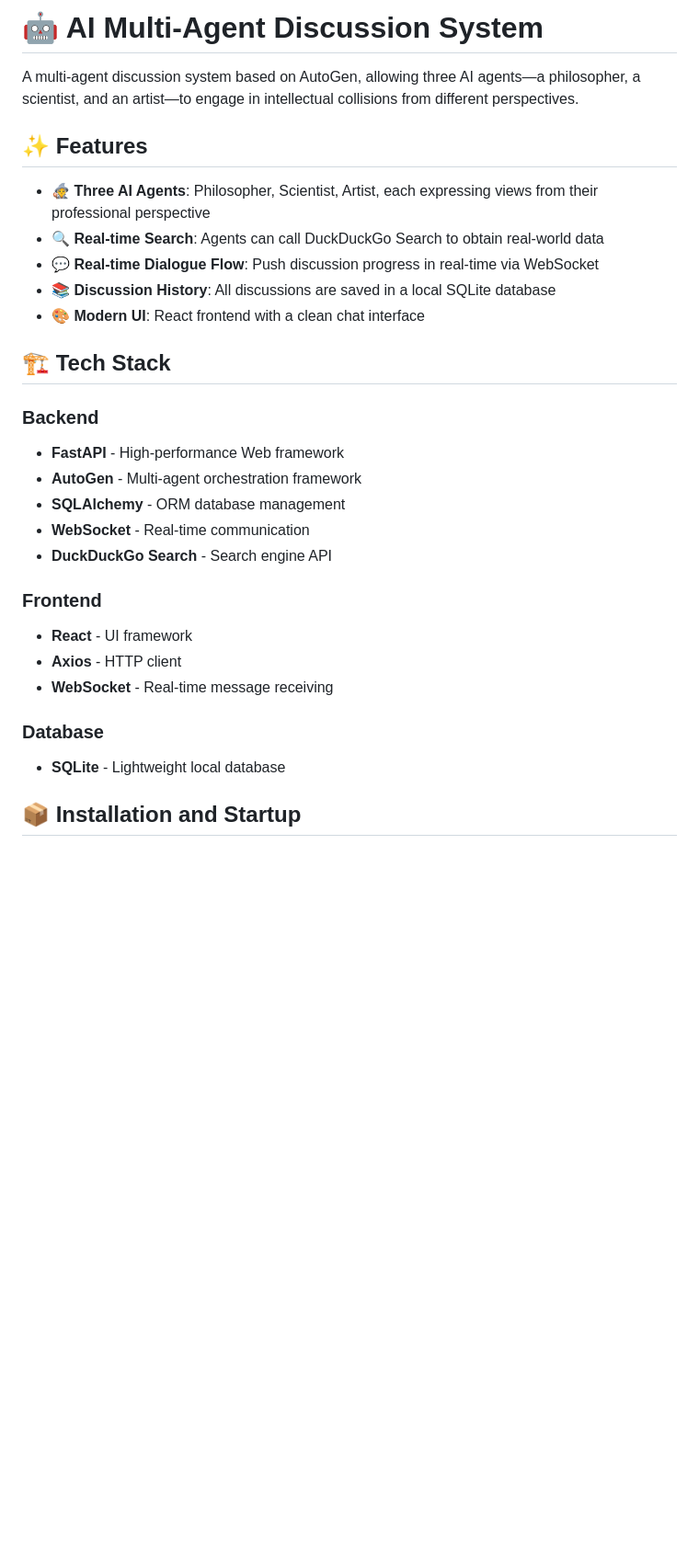
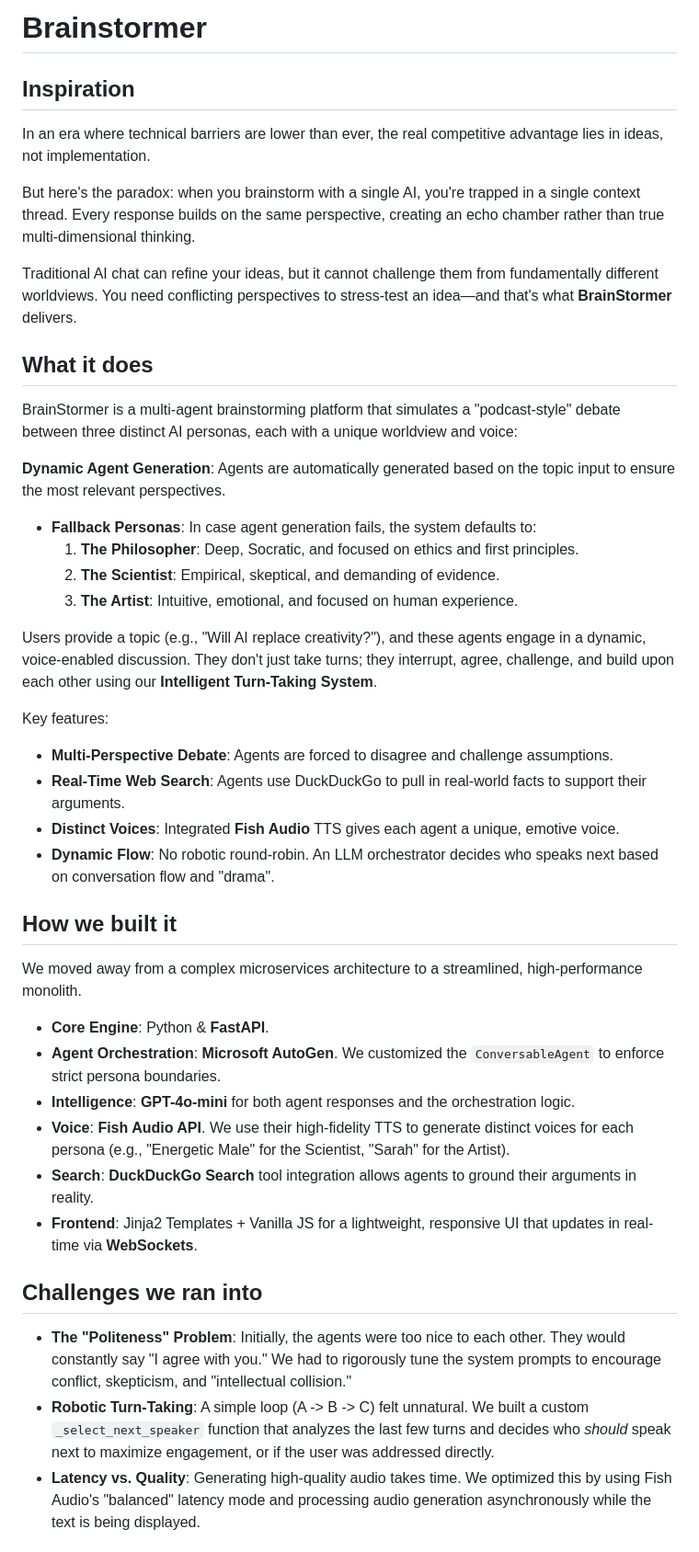
Before and after one commit to dehanli/argueAI, a Markdown page: README.md, the part around one of its changes. Shown at 92% size. Rendered like a GitHub page; blank space fills up the shorter version.

Commit message:
Update README for Hackathon submission

```diff
--- a/README.md
+++ b/README.md
@@ -1,30 +1,41 @@
-# 🤖 AI Multi-Agent Discussion System
+# Brainstormer
 
-A multi-agent discussion system based on AutoGen, allowing three AI agents—a philosopher, a scientist, and an artist—to engage in intellectual collisions from different perspectives.
+## Inspiration
+In an era where technical barriers are lower than ever, the real competitive advantage lies in ideas, not implementation.
 
-## ✨ Features
+But here's the paradox: when you brainstorm with a single AI, you're trapped in a single context thread. Every response builds on the same perspective, creating an echo chamber rather than true multi-dimensional thinking.
 
-- 🧙 **Three AI Agents**: Philosopher, Scientist, Artist, each expressing views from their professional perspective
-- 🔍 **Real-time Search**: Agents can call DuckDuckGo Search to obtain real-world data
-- 💬 **Real-time Dialogue Flow**: Push discussion progress in real-time via WebSocket
-- 📚 **Discussion History**: All discussions are saved in a local SQLite database
-- 🎨 **Modern UI**: React frontend with a clean chat interface
+Traditional AI chat can refine your ideas, but it cannot challenge them from fundamentally different worldviews. You need conflicting perspectives to stress-test an idea—and that's what **BrainStormer** delivers.
 
-## 🏗️ Tech Stack
+## What it does
+BrainStormer is a multi-agent brainstorming platform that simulates a "podcast-style" debate between three distinct AI personas, each with a unique worldview and voice:
 
-### Backend
-- **FastAPI** - High-performance Web framework
-- **AutoGen** - Multi-agent orchestration framework
-- **SQLAlchemy** - ORM database management
-- **WebSocket** - Real-time communication
-- **DuckDuckGo Search** - Search engine API
+**Dynamic Agent Generation**: Agents are automatically generated based on the topic input to ensure the most relevant perspectives.
+*   **Fallback Personas**: In case agent generation fails, the system defaults to:
+    1.  **The Philosopher**: Deep, Socratic, and focused on ethics and first principles.
+    2.  **The Scientist**: Empirical, skeptical, and demanding of evidence.
+    3.  **The Artist**: Intuitive, emotional, and focused on human experience.
 
-### Frontend
-- **React** - UI framework
-- **Axios** - HTTP client
-- **WebSocket** - Real-time message receiving
+Users provide a topic (e.g., "Will AI replace creativity?"), and these agents engage in a dynamic, voice-enabled discussion. They don't just take turns; they interrupt, agree, challenge, and build upon each other using our **Intelligent Turn-Taking System**.
 
-### Database
-- **SQLite** - Lightweight local database
+Key features:
+*   **Multi-Perspective Debate**: Agents are forced to disagree and challenge assumptions.
+*   **Real-Time Web Search**: Agents use DuckDuckGo to pull in real-world facts to support their arguments.
+*   **Distinct Voices**: Integrated **Fish Audio** TTS gives each agent a unique, emotive voice.
+*   **Dynamic Flow**: No robotic round-robin. An LLM orchestrator decides who speaks next based on conversation flow and "drama".
 
-## 📦 Installation and Startup
+## How we built it
+We moved away from a complex microservices architecture to a streamlined, high-performance monolith.
+
+*   **Core Engine**: Python & **FastAPI**.
+*   **Agent Orchestration**: **Microsoft AutoGen**. We customized the `ConversableAgent` to enforce strict persona boundaries.
+*   **Intelligence**: **GPT-4o-mini** for both agent responses and the orchestration logic.
+*   **Voice**: **Fish Audio API**. We use their high-fidelity TTS to generate distinct voices for each persona (e.g., "Energetic Male" for the Scientist, "Sarah" for the Artist).
+*   **Search**: **DuckDuckGo Search** tool integration allows agents to ground their arguments in reality.
+*   **Frontend**: Jinja2 Templates + Vanilla JS for a lightweight, responsive UI that updates in real-time via **WebSockets**.
+
+## Challenges we ran into
+*   **The "Politeness" Problem**: Initially, the agents were too nice to each other. They would constantly say "I agree with you." We had to rigorously tune the system prompts to encourage conflict, skepticism, and "intellectual collision."
+*   **Robotic Turn-Taking**: A simple loop (A -> B -> C) felt unnatural. We built a custom `_select_next_speaker` function that analyzes the last few turns and decides who *should* speak next to maximize engagement, or if the user was addressed directly.
+*   **Latency vs. Quality**: Generating high-quality audio takes time. We optimized this by using Fish Audio's "balanced" latency mode and processing audio generation asynchronously while the text is being displayed.
+
```
Also changed, not shown: other parts of README.md (+42 -202 lines).
